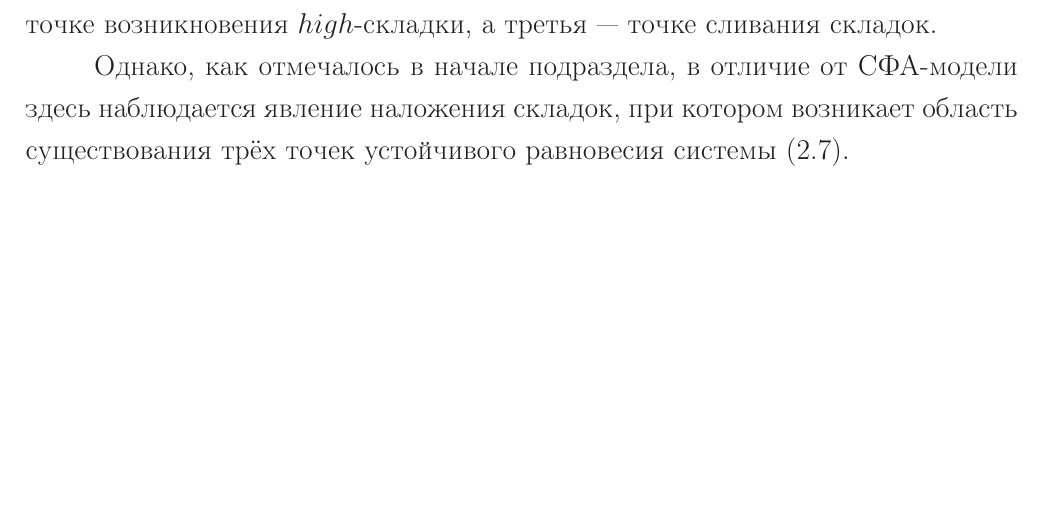
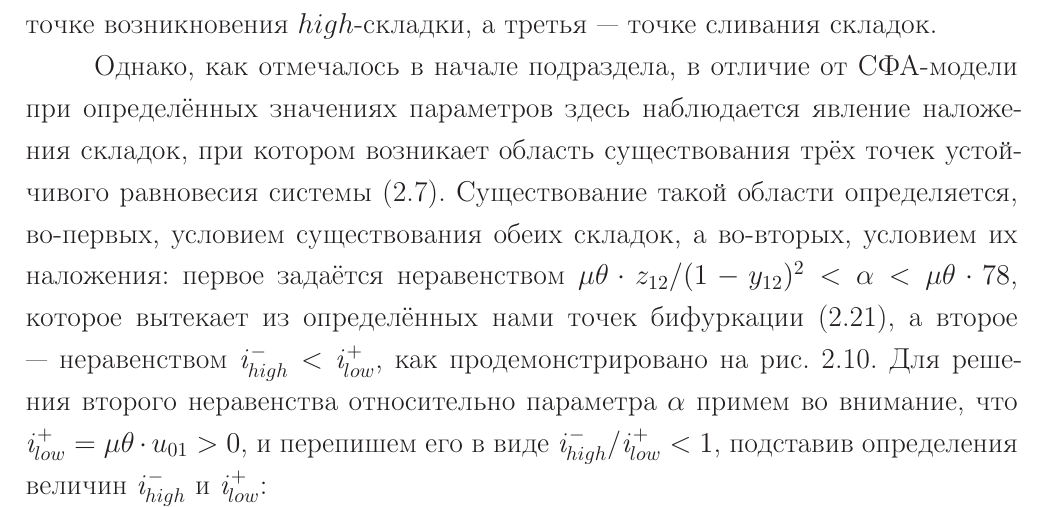
Before and after one commit to Koheiru/Dissertation, a LaTeX thesis (thesis.tex, which reads thesis/part2.tex): part of page 28 of 65, cut so that both start at the same text, the shorter picture padded with empty space. Compiled offline with pdfLaTeX; a LaTeX package or settings file that is missing is left out.

Commit message:
Minor changes.

```diff
--- a/thesis/part2.tex
+++ b/thesis/part2.tex
@@ -430,7 +430,10 @@
 \end{equation}
 где первая точка соответствует точке возникновения $low$-складки, вторая --- точке возникновения $high$-складки, а третья --- точке сливания складок.
 
-Однако, как отмечалось в начале подраздела, в отличие от \acr{SAF}-модели здесь наблюдается явление наложения складок, при котором возникает область существования трёх точек устойчивого равновесия системы~\eqref{eq:simple_microensemble_model}.
+Однако, как отмечалось в начале подраздела, в отличие от \acr{SAF}-модели при определённых значениях параметров здесь наблюдается явление наложения складок, при котором возникает область существования трёх точек устойчивого равновесия системы~\eqref{eq:simple_microensemble_model}. Существование такой области определяется, во-первых, условием существования обеих складок, а во-вторых, условием их наложения: первое задаётся неравенством  $\mu \theta \cdot z_{12} / (1 - y_{12})^2 < \alpha < \mu \theta \cdot 78$, которое вытекает из определённых нами точек бифуркации~\eqref{eq:origin_bifurcation_alpha}, а второе --- неравенством $\scalar{i}_{high}^{-} < \scalar{i}_{low}^{+}$, как продемонстрировано \onfigure~\ref{fig:analysis_origin_equilibriums}. Для решения второго неравенства относительно параметра $\alpha$ примем во внимание, что $\scalar{i}_{low}^{+} = \mu \theta \cdot u_{01} > 0$, и перепишем его в виде $\scalar{i}_{high}^{-} / \scalar{i}_{low}^{+} < 1$, подставив определения величин $\scalar{i}_{high}^{-}$ и $\scalar{i}_{low}^{+}$:
+
+
+
 
 %==============================================================================
 \newpage
```
